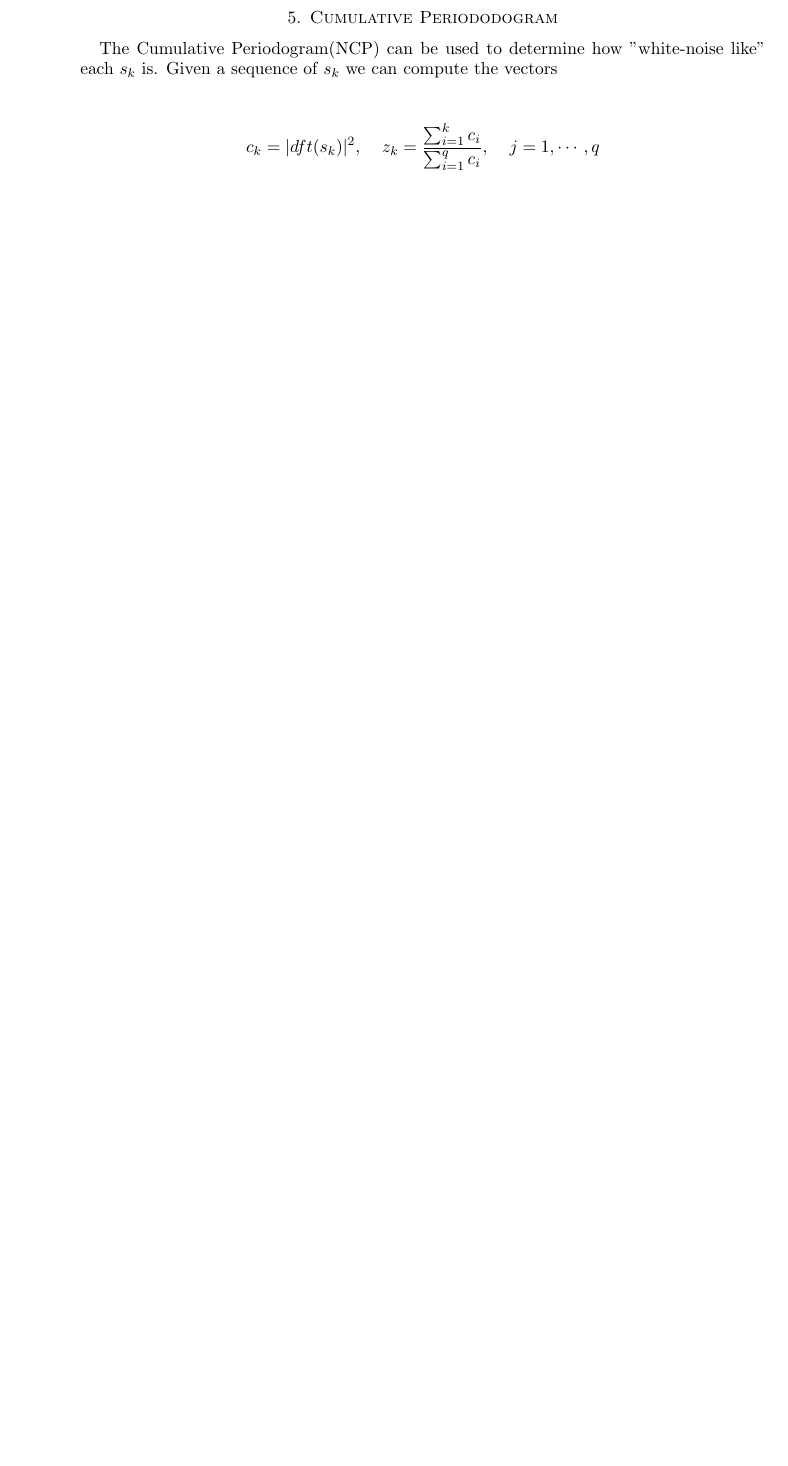
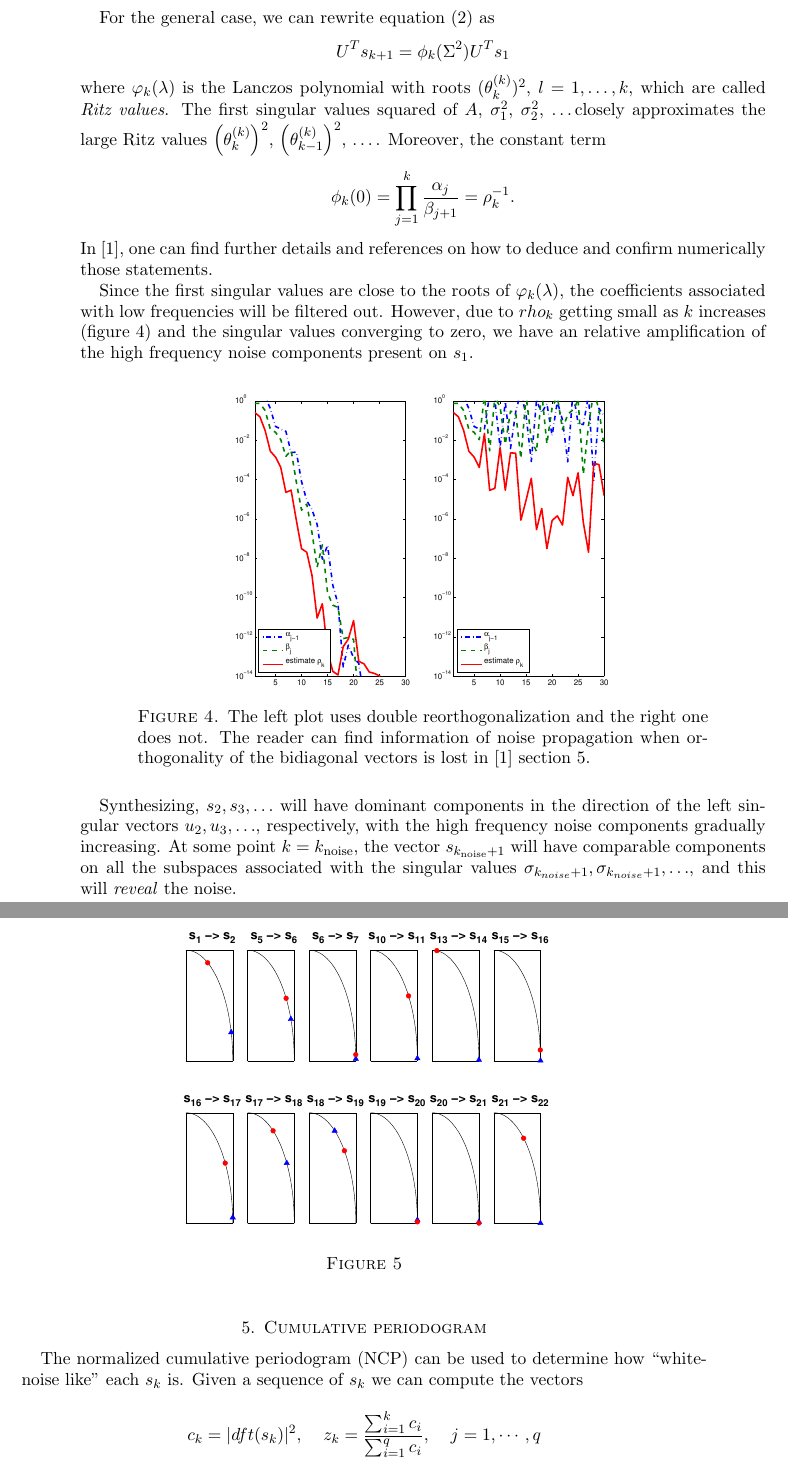
Before and after one commit to arthurmitrano/noisePropagationBidiagonalization, a LaTeX paper (tex/report/report.tex): part of page 4 of 8 before the commit and two parts of pages 4 and 5 of 10 after it, the two joined at a grey line, cut at the place of the change, the shorter picture padded with empty space. Compiled offline with pdfLaTeX.

Commit message:
Add a little bit more
But still need to add Brendan's part and good introduction.

```diff
--- a/tex/report/report.tex
+++ b/tex/report/report.tex
@@ -184,10 +184,56 @@ singular values $\sigma_{k}$ are negligible, which makes the spectral
 coefficients associated amplified ($\alpha_{1}/\beta_{2}$) see section 3.1 of
 \cite{bidiagonalization} and figure \ref{fig:rhok}.
 
+For the general case, we can rewrite equation \eqref{eq:spectralCoeffs} as
+\begin{equation*}
+  U^{T}s_{k+1} = \phi_{k}(\Sigma^{2})U^{T}s_{1}
+\end{equation*}
+where $\varphi_{k}(\lambda)$ is the Lanczos polynomial with roots
+$(\theta_{k}^{(k)})^{2}$, $l = 1,\ldots,k$, which are called \emph{Ritz values}.
+The first singular values squared of $A$, $\sigma_{1}^{2}$, $\sigma_{2}^{2}$,
+\ldots closely approximates the large Ritz values
+$\left(\theta_{k}^{(k)}\right)^{2}$, $\left(\theta_{k-1}^{(k)}\right)^{2}$,
+\ldots. Moreover, the constant term
+\begin{equation*}
+  \phi_{k}(0) = \prod_{j=1}^{k}\frac{\alpha_{j}}{\beta_{j+1}} = \rho_{k}^{-1}.
+\end{equation*}
+In \cite{bidiagonalization}, one can find further details and references on how
+to deduce and confirm numerically those statements.
 
-\section{Cumulative Periododogram}
-The Cumulative Periodogram(NCP) can be used to determine how "white-noise like"
-each $s_k$ is. Given a sequence of $s_k$ we can compute the vectors
+Since the first singular values are close to the roots of
+$\varphi_{k}(\lambda)$, the coefficients associated with low frequencies will be
+filtered out. However, due to $rho_{k}$ getting small as $k$ increases (figure
+\ref{fig:rhok}) and the singular values converging to zero, we have an
+relative amplification of the high frequency noise components present on
+$s_{1}$.
+\begin{figure}[htb] \label{fig:rhok}
+  \begin{center}
+    \includegraphics[width=0.55\linewidth]{figures/run1/alpha_beta_est}
+  \end{center}
+\caption{The left plot uses double reorthogonalization and the right one does
+not. The reader can find information of noise propagation when orthogonality of
+the bidiagonal vectors is lost in \cite{bidiagonalization} section 5.}
+\end{figure}
+
+Synthesizing, $s_{2},s_{3},\ldots$ will have dominant components in the
+direction of the left singular vectors $u_{2},u_{3},\ldots$, respectively, with
+the high frequency noise components gradually increasing. At some point
+$k = k_{\text{noise}}$, the vector $s_{k_{\text{noise}} + 1}$ will have
+comparable components on all the subspaces associated with the singular values
+$\sigma_{k_{noise} + 1}, \sigma_{k_{noise} + 1}, \ldots$, and this will
+\emph{reveal} the noise.
+
+\begin{figure}[htb] \label{fig:snSpace}
+  \begin{center}
+    \includegraphics[width=0.55\linewidth]{figures/run1/signal_noise_space}
+  \end{center}
+\caption{}
+\end{figure}
+
+\section{Cumulative periodogram}
+The normalized cumulative periodogram (NCP) can be used to determine how
+``white-noise like'' each $s_k$ is. Given a sequence of $s_k$ we can compute the
+vectors
 $$c_k = |dft(s_k)|^2, \indent z_k = \frac{\sum_{i=1}^k c_i}{ \sum_{i=1}^q c_i}, \indent j=1,\cdots, q$$
 The test is to see if any of the $z_k$ vectors are to a straight increasing diagonal line. There are two
 way to measure how close the $z_k$ vectors are to this diagonal line. We can measure the
```
Also changed, not shown: tex/presentation/presentation.tex (+1 -1 lines).
